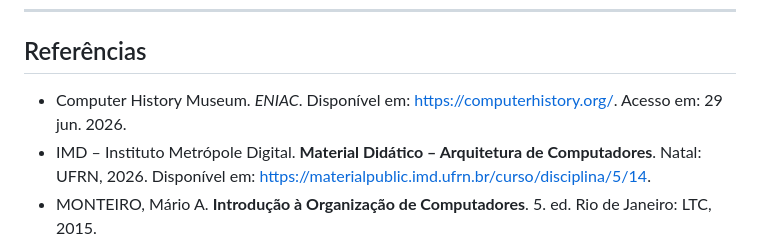
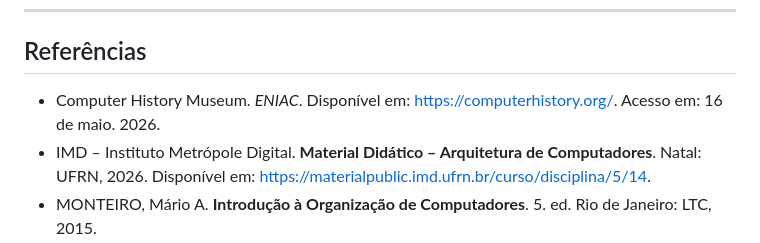
Before and after one commit to Sara-Rebec/Introducao_Computacao, a Markdown page: Atividades/Arqueologia Digital e a Evolução dos Componentes/README.md, the part around the change. Drawn GitHub-style.

Commit message:
Correct access date in README.md references
Updated access date for the ENIAC reference.

```diff
--- a/Atividades/Arqueologia Digital e a Evolução dos Componentes/README.md
+++ b/Atividades/Arqueologia Digital e a Evolução dos Componentes/README.md
@@ -38,7 +38,7 @@ Essa evolução demonstra como os principais componentes da arquitetura de compu
 
 ## Referências
 
-* Computer History Museum. *ENIAC*. Disponível em: [https://computerhistory.org/](https://computerhistory.org/). Acesso em: 29 jun. 2026.
+* Computer History Museum. *ENIAC*. Disponível em: [https://computerhistory.org/](https://computerhistory.org/). Acesso em: 16 de maio. 2026.
 * IMD – Instituto Metrópole Digital. **Material Didático – Arquitetura de Computadores**. Natal: UFRN, 2026. Disponível em: [https://materialpublic.imd.ufrn.br/curso/disciplina/5/14](https://materialpublic.imd.ufrn.br/curso/disciplina/5/14).
 * MONTEIRO, Mário A. **Introdução à Organização de Computadores**. 5. ed. Rio de Janeiro: LTC, 2015.
 * TANENBAUM, Andrew S. **Organização Estruturada de Computadores**. 6. ed. Pearson, 2013.
```
